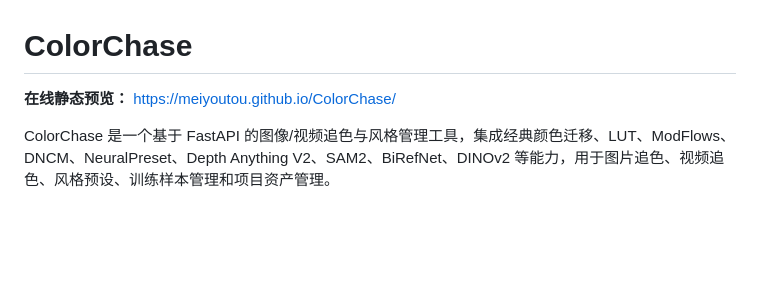
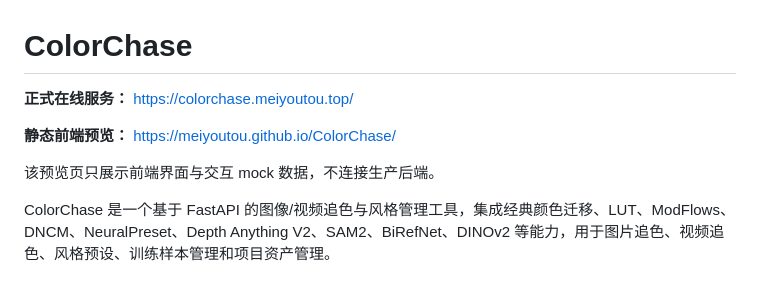
Before and after one commit to meiyoutou/ColorChase, a Markdown page: README.md, the part around the change. Rendered like a GitHub page; blank space fills up the shorter version.

Commit message:
在 README 标注正式上线地址

```diff
--- a/README.md
+++ b/README.md
@@ -1,6 +1,10 @@
 # ColorChase
 
-**在线静态预览：** [https://meiyoutou.github.io/ColorChase/](https://meiyoutou.github.io/ColorChase/)
+**正式在线服务：** [https://colorchase.meiyoutou.top/](https://colorchase.meiyoutou.top/)
+
+**静态前端预览：** [https://meiyoutou.github.io/ColorChase/](https://meiyoutou.github.io/ColorChase/)
+
+该预览页只展示前端界面与交互 mock 数据，不连接生产后端。
 
 ColorChase 是一个基于 FastAPI 的图像/视频追色与风格管理工具，集成经典颜色迁移、LUT、ModFlows、DNCM、NeuralPreset、Depth Anything V2、SAM2、BiRefNet、DINOv2 等能力，用于图片追色、视频追色、风格预设、训练样本管理和项目资产管理。
 
```
